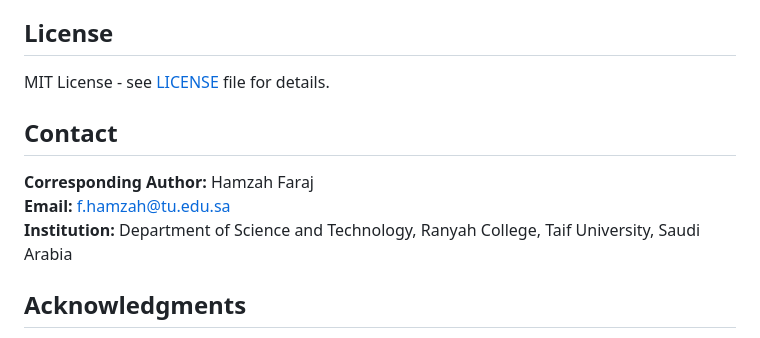
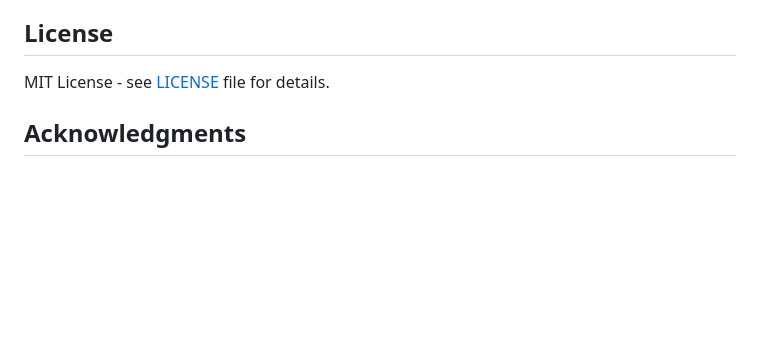
Before and after one commit to drhamzahfaraj/water-quality-edge-ai, a Markdown page: README.md, the part around the change. Drawn GitHub-style; blank space fills up the shorter version.

```diff
--- a/README.md
+++ b/README.md
@@ -265,12 +265,6 @@ This framework enables **autonomous, solar-powered monitoring stations** in remo
 
 MIT License - see [LICENSE](LICENSE) file for details.
 
-## Contact
-
-**Corresponding Author:** Hamzah Faraj
-**Email:** f.hamzah@tu.edu.sa
-**Institution:** Department of Science and Technology, Ranyah College, Taif University, Saudi Arabia
-
 ## Acknowledgments
 
 The author acknowledges the Deanship of Graduate Studies and Scientific Research, Taif University, for funding.
```
